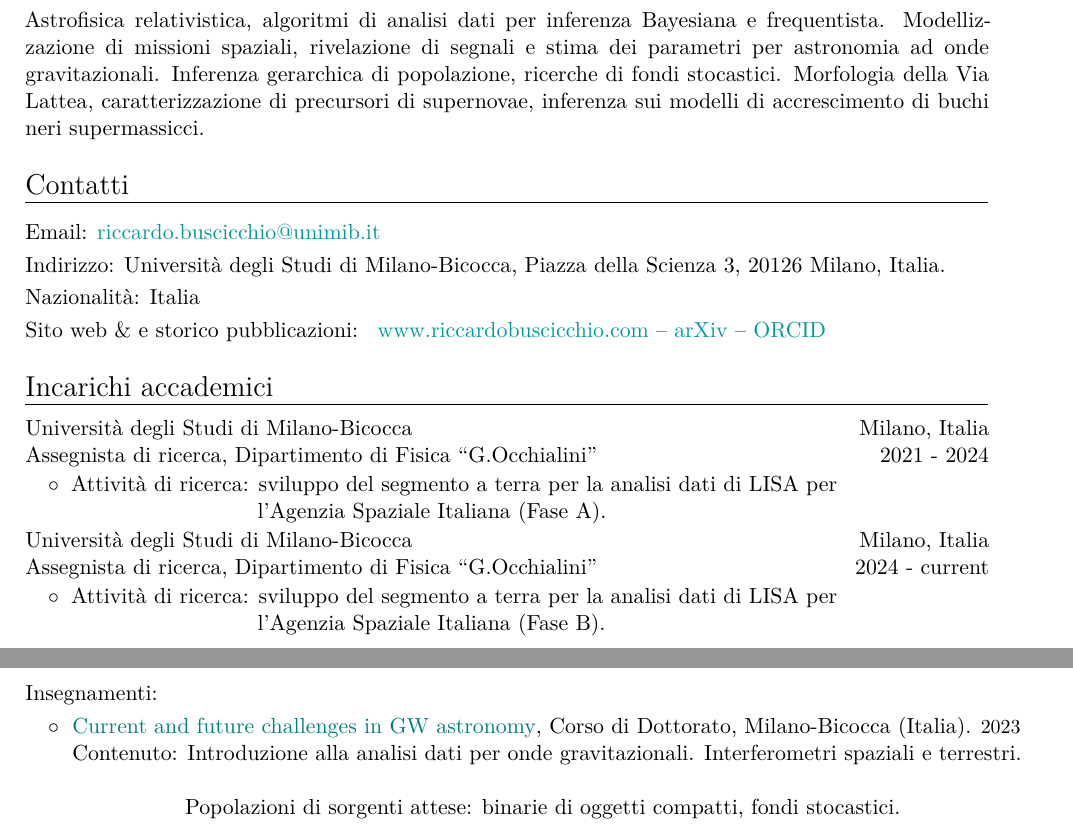
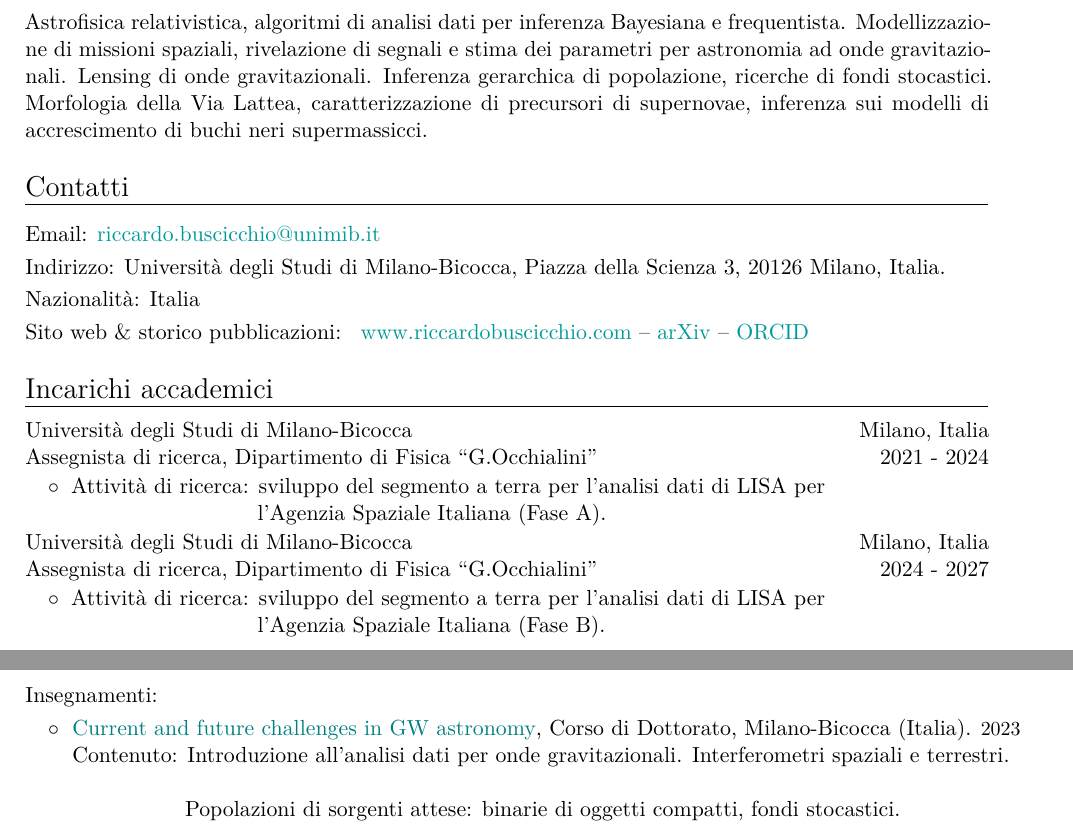
Before and after one commit to RiccardoBuscicchio/CV, a LaTeX CV (CV.tex): two parts of pages 1 and 3 of 7, joined at a grey line, cut so that both start at the same text. Compiled offline with XeLaTeX.

Commit message:
feat: minor

```diff
--- a/CV.tex
+++ b/CV.tex
@@ -11,7 +11,7 @@
 
 %mark_CVshort
 \cvitem{}{\emph{\vspace{-1.0cm}\\
-$\quad$ Astrofisica relativistica, algoritmi di analisi dati per inferenza Bayesiana e frequentista. Modellizzazione di missioni spaziali, rivelazione di segnali e stima dei parametri per astronomia ad onde gravitazionali. Inferenza gerarchica di popolazione, ricerche di fondi stocastici. Morfologia della Via Lattea, caratterizzazione di precursori di supernovae, inferenza sui modelli di accrescimento di buchi neri supermassicci.
+$\quad$ Astrofisica relativistica, algoritmi di analisi dati per inferenza Bayesiana e frequentista. Modellizzazione di missioni spaziali, rivelazione di segnali e stima dei parametri per astronomia ad onde gravitazionali. Lensing di onde gravitazionali. Inferenza gerarchica di popolazione, ricerche di fondi stocastici. Morfologia della Via Lattea, caratterizzazione di precursori di supernovae, inferenza sui modelli di accrescimento di buchi neri supermassicci.
 }}
 %mark_CVshort
 
@@ -23,7 +23,7 @@ $\quad$ Astrofisica relativistica, algoritmi di analisi dati per inferenza Bayes
 %mark_CVshort
 \cvitem{Indirizzo}{Universit\`{a} degli Studi di Milano-Bicocca, Piazza della Scienza 3, 20126 Milano, Italia.}
 \cvitem{Nazionalità}{Italia}
-\cvitem{Sito web \& e storico pubblicazioni}{
+\cvitem{Sito web \& storico pubblicazioni}{
 	\href{https://www.riccardobuscicchio.com/}{www.riccardobuscicchio.com} -- \href{https://arxiv.org/a/buscicchio_r_1.html}{\textsc{arXiv}} --
 	\href{https://orcid.org/0000-0002-7387-6754}{\textsc{ORCID}}
 	}
@@ -36,14 +36,14 @@ $\quad$ Astrofisica relativistica, algoritmi di analisi dati per inferenza Bayes
 \cventry{2021 - 2024}{Assegnista di ricerca, Dipartimento di Fisica ``G.Occhialini''}{Universit\`{a} degli Studi di Milano-Bicocca}{Milano, Italia}{}{}
 \vspace{-0.1cm}
 \begin{tabular}{rcl}
-&\hspace{0.4cm} &$\circ\;\;${\textit{Attività di ricerca}}: sviluppo del segmento a terra per la analisi dati di LISA per\\
+&\hspace{0.4cm} &$\circ\;\;${\textit{Attività di ricerca}}: sviluppo del segmento a terra per l'analisi dati di LISA per\\
 &\hspace{0.4cm} &\phantom{$\circ\;\;${\textit{Attività di ricerca}} } l'Agenzia Spaziale Italiana (Fase A).
 \end{tabular}
 
-\cventry{2024 - current}{Assegnista di ricerca, Dipartimento di Fisica ``G.Occhialini''}{Universit\`{a} degli Studi di Milano-Bicocca}{Milano, Italia}{}{}
+\cventry{2024 - 2027}{Assegnista di ricerca, Dipartimento di Fisica ``G.Occhialini''}{Universit\`{a} degli Studi di Milano-Bicocca}{Milano, Italia}{}{}
 \vspace{-0.1cm}
 \begin{tabular}{rcl}
-&\hspace{0.4cm} &$\circ\;\;${\textit{Attività di ricerca}}: sviluppo del segmento a terra per la analisi dati di LISA per\\
+&\hspace{0.4cm} &$\circ\;\;${\textit{Attività di ricerca}}: sviluppo del segmento a terra per l'analisi dati di LISA per\\
 & & \phantom{$\circ\;\;${\textit{Attività di ricerca}} } l'Agenzia Spaziale Italiana (Fase B).
 \end{tabular}
 
@@ -267,7 +267,7 @@ $\circ\;$ Chirp Gravitational Wave Alerts & C & \href{https://zenodo.org/record/
 \vspace{0.1cm}
 
 \cvitemwithcomment{}{\hspace{0.4cm}$\circ\;$ \textbf{\textcolor{teal}{Current and future challenges in GW astronomy}}, Corso di Dottorato, Milano-Bicocca (Italia).}{2023}\vspace{-0.1cm}
-\cvitemwithcomment{}{\phantom{\hspace{0.4cm}$\circ\;$} \textit{Contenuto}: Introduzione alla analisi dati per onde gravitazionali. Interferometri spaziali e terrestri.}{}\vspace{-0.1cm}
+\cvitemwithcomment{}{\phantom{\hspace{0.4cm}$\circ\;$} \textit{Contenuto}: Introduzione all'analisi dati per onde gravitazionali. Interferometri spaziali e terrestri.}{}\vspace{-0.1cm}
 \cvitemwithcomment{}{\phantom{\hspace{0.4cm}$\circ\;$ Contenuto:}  Popolazioni di sorgenti attese: binarie di oggetti compatti, fondi stocastici.}{}\vspace{-0.1cm}
 
 \cvitemwithcomment{}{\hspace{0.4cm}$\circ\;$ \textbf{\textcolor{teal}{Mathematical physics and gravity}} (MAF900), Corso di dottorato, Univ.~of Stavanger (Norvegia).}{2023}\vspace{-0.1cm}
```
Also changed, not shown: CV.tex (4 more changed lines).
